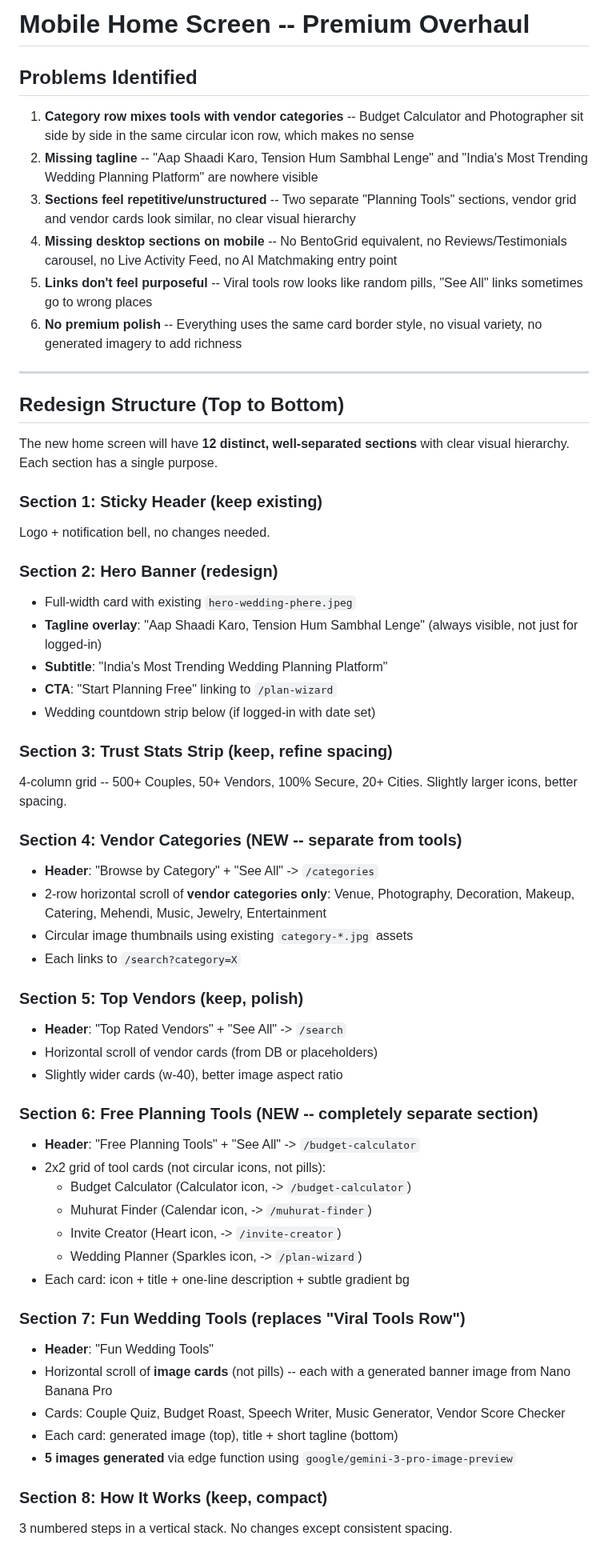
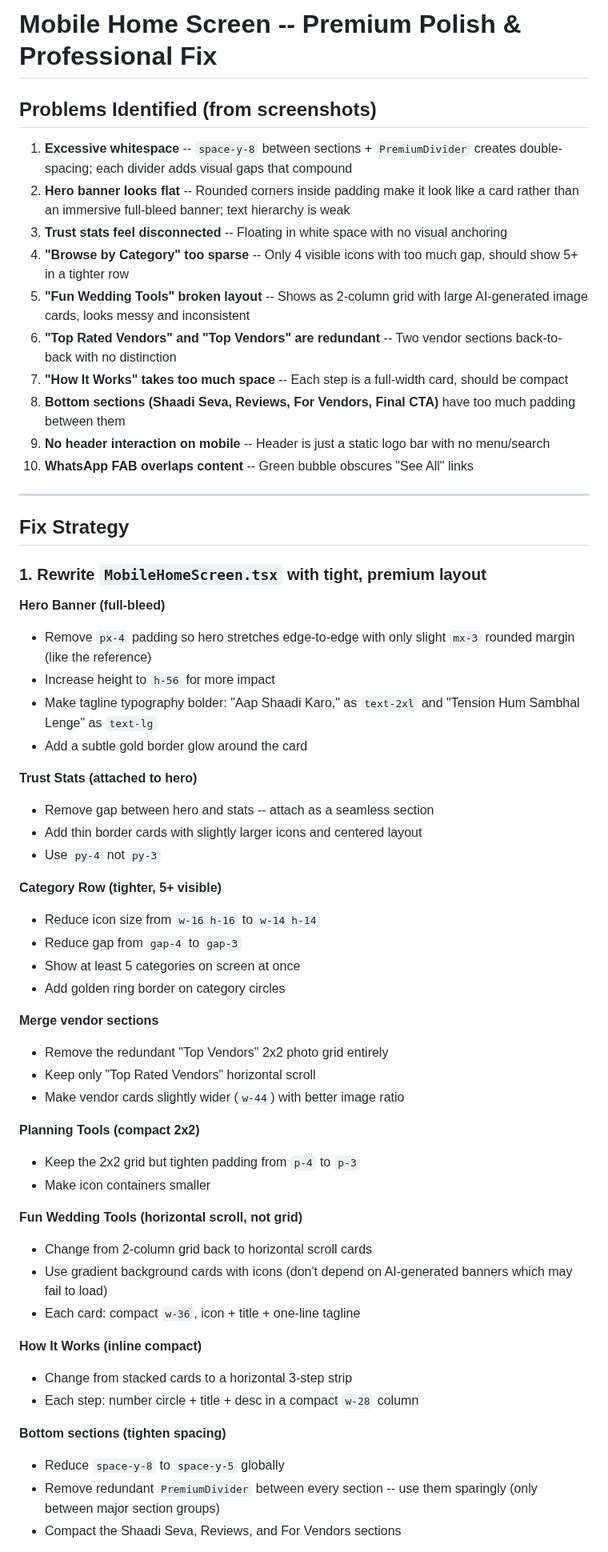
Before and after one commit to prabhanjaytiwari/karlo-shaadi-glow, a Markdown page: .lovable/plan.md, the part around one of its changes. Shown at 80% size. GitHub-like rendering.

Commit message:
Save plan in Lovable

```diff
--- a/.lovable/plan.md
+++ b/.lovable/plan.md
@@ -1,61 +1,62 @@
 
-# Mobile Home Screen -- Premium Overhaul
+# Mobile Home Screen -- Premium Polish & Professional Fix
 
-## Problems Identified
+## Problems Identified (from screenshots)
 
-1. **Category row mixes tools with vendor categories** -- Budget Calculator and Photographer sit side by side in the same circular icon row, which makes no sense
-2. **Missing tagline** -- "Aap Shaadi Karo, Tension Hum Sambhal Lenge" and "India's Most Trending Wedding Planning Platform" are nowhere visible
-3. **Sections feel repetitive/unstructured** -- Two separate "Planning Tools" sections, vendor grid and vendor cards look similar, no clear visual hierarchy
-4. **Missing desktop sections on mobile** -- No BentoGrid equivalent, no Reviews/Testimonials carousel, no Live Activity Feed, no AI Matchmaking entry point
-5. **Links don't feel purposeful** -- Viral tools row looks like random pills, "See All" links sometimes go to wrong places
-6. **No premium polish** -- Everything uses the same card border style, no visual variety, no generated imagery to add richness
+1. **Excessive whitespace** -- `space-y-8` between sections + `PremiumDivider` creates double-spacing; each divider adds visual gaps that compound
+2. **Hero banner looks flat** -- Rounded corners inside padding make it look like a card rather than an immersive full-bleed banner; text hierarchy is weak
+3. **Trust stats feel disconnected** -- Floating in white space with no visual anchoring
+4. **"Browse by Category" too sparse** -- Only 4 visible icons with too much gap, should show 5+ in a tighter row
+5. **"Fun Wedding Tools" broken layout** -- Shows as 2-column grid with large AI-generated image cards, looks messy and inconsistent
+6. **"Top Rated Vendors" and "Top Vendors" are redundant** -- Two vendor sections back-to-back with no distinction
+7. **"How It Works" takes too much space** -- Each step is a full-width card, should be compact
+8. **Bottom sections (Shaadi Seva, Reviews, For Vendors, Final CTA)** have too much padding between them
+9. **No header interaction on mobile** -- Header is just a static logo bar with no menu/search
+10. **WhatsApp FAB overlaps content** -- Green bubble obscures "See All" links
 
 ---
 
-## Redesign Structure (Top to Bottom)
+## Fix Strategy
 
-The new home screen will have **12 distinct, well-separated sections** with clear visual hierarchy. Each section has a single purpose.
+### 1. Rewrite `MobileHomeScreen.tsx` with tight, premium layout
 
-### Section 1: Sticky Header (keep existing)
-Logo + notification bell, no changes needed.
+**Hero Banner (full-bleed)**
+- Remove `px-4` padding so hero stretches edge-to-edge with only slight `mx-3` rounded margin (like the reference)
+- Increase height to `h-56` for more impact
+- Make tagline typography bolder: "Aap Shaadi Karo," as `text-2xl` and "Tension Hum Sambhal Lenge" as `text-lg`
+- Add a subtle gold border glow around the card
 
-### Section 2: Hero Banner (redesign)
-- Full-width card with existing `hero-wedding-phere.jpeg`
-- **Tagline overlay**: "Aap Shaadi Karo, Tension Hum Sambhal Lenge" (always visible, not just for logged-in)
-- **Subtitle**: "India's Most Trending Wedding Planning Platform"
-- **CTA**: "Start Planning Free" linking to `/plan-wizard`
-- Wedding countdown strip below (if logged-in with date set)
+**Trust Stats (attached to hero)**
+- Remove gap between hero and stats -- attach as a seamless section
+- Add thin border cards with slightly larger icons and centered layout
+- Use `py-4` not `py-3`
 
-### Section 3: Trust Stats Strip (keep, refine spacing)
-4-column grid -- 500+ Couples, 50+ Vendors, 100% Secure, 20+ Cities. Slightly larger icons, better spacing.
+**Category Row (tighter, 5+ visible)**
+- Reduce icon size from `w-16 h-16` to `w-14 h-14`
+- Reduce gap from `gap-4` to `gap-3`
+- Show at least 5 categories on screen at once
+- Add golden ring border on category circles
 
-### Section 4: Vendor Categories (NEW -- separate from tools)
-- **Header**: "Browse by Category" + "See All" -> `/categories`
-- 2-row horizontal scroll of **vendor categories only**: Venue, Photography, Decoration, Makeup, Catering, Mehendi, Music, Jewelry, Entertainment
-- Circular image thumbnails using existing `category-*.jpg` assets
-- Each links to `/search?category=X`
+**Merge vendor sections**
+- Remove the redundant "Top Vendors" 2x2 photo grid entirely
+- Keep only "Top Rated Vendors" horizontal scroll
+- Make vendor cards slightly wider (`w-44`) with better image ratio
 
-### Section 5: Top Vendors (keep, polish)
-- **Header**: "Top Rated Vendors" + "See All" -> `/search`
-- Horizontal scroll of vendor cards (from DB or placeholders)
-- Slightly wider cards (w-40), better image aspect ratio
+**Planning Tools (compact 2x2)**
+- Keep the 2x2 grid but tighten padding from `p-4` to `p-3`
+- Make icon containers smaller
 
-### Section 6: Free Planning Tools (NEW -- completely separate section)
-- **Header**: "Free Planning Tools" + "See All" -> `/budget-calculator`
-- 2x2 grid of tool cards (not circular icons, not pills):
-  - Budget Calculator (Calculator icon, -> `/budget-calculator`)
-  - Muhurat Finder (Calendar icon, -> `/muhurat-finder`)
-  - Invite Creator (Heart icon, -> `/invite-creator`)
-  - Wedding Planner (Sparkles icon, -> `/plan-wizard`)
-- Each card: icon + title + one-line description + subtle gradient bg
+**Fun Wedding Tools (horizontal scroll, not grid)**
+- Change from 2-column grid back to horizontal scroll cards
+- Use gradient background cards with icons (don't depend on AI-generated banners which may fail to load)
+- Each card: compact `w-36`, icon + title + one-line tagline
 
-### Section 7: Fun Wedding Tools (replaces "Viral Tools Row")
-- **Header**: "Fun Wedding Tools"
-- Horizontal scroll of **image cards** (not pills) -- each with a generated banner image from Nano Banana Pro
-- Cards: Couple Quiz, Budget Roast, Speech Writer, Music Generator, Vendor Score Checker
-- Each card: generated image (top), title + short tagline (bottom)
-- **5 images generated** via edge function using `google/gemini-3-pro-image-preview`
+**How It Works (inline compact)**
+- Change from stacked cards to a horizontal 3-step strip
+- Each step: number circle + title + desc in a compact `w-28` column
 
-### Section 8: How It Works (keep, compact)
-3 numbered steps in a vertical stack. No changes except consistent spacing.
+**Bottom sections (tighten spacing)**
+- Reduce `space-y-8` to `space-y-5` globally
+- Remove redundant `PremiumDivider` between every section -- use them sparingly (only between major section groups)
+- Compact the Shaadi Seva, Reviews, and For Vendors sections
 
```
Also changed, not shown: other parts of .lovable/plan.md (+45 -84 lines).
